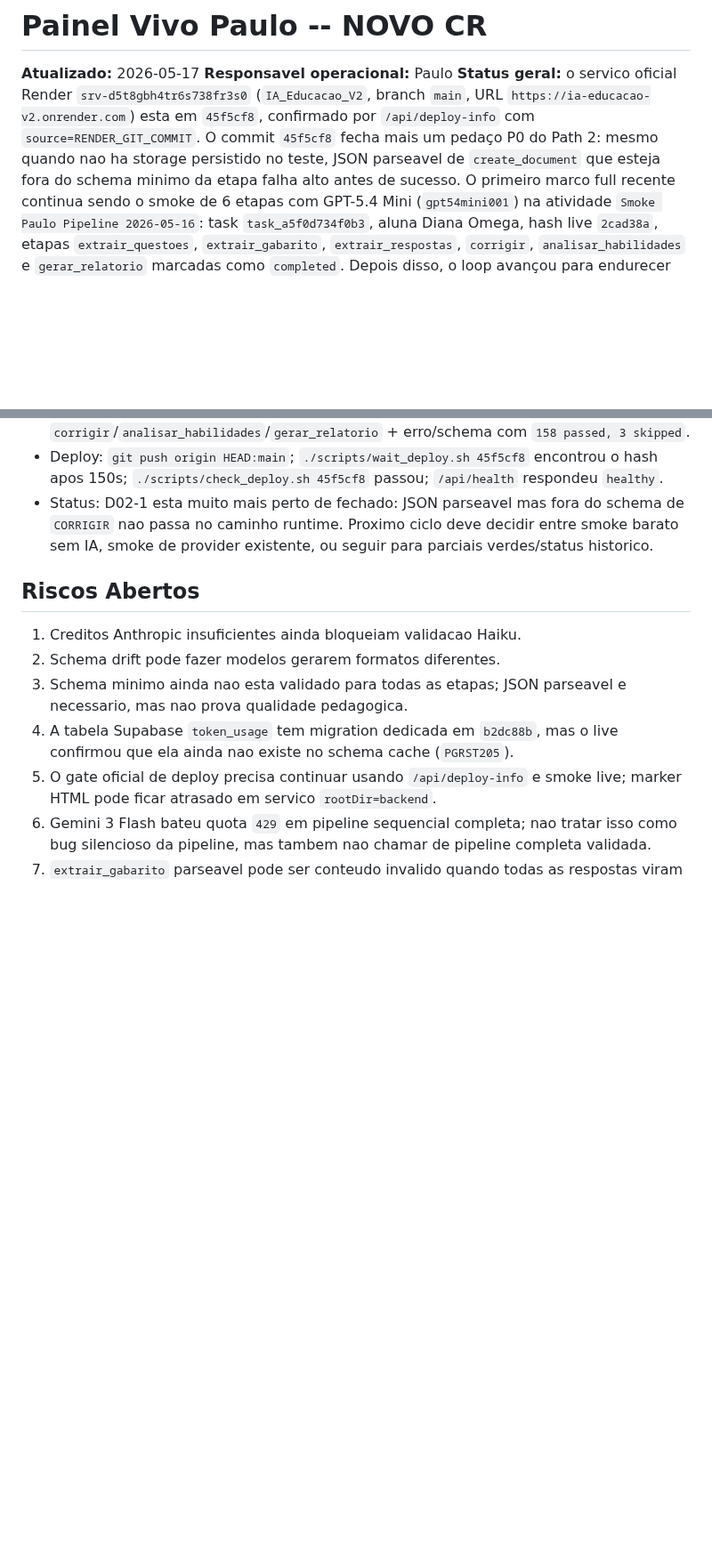
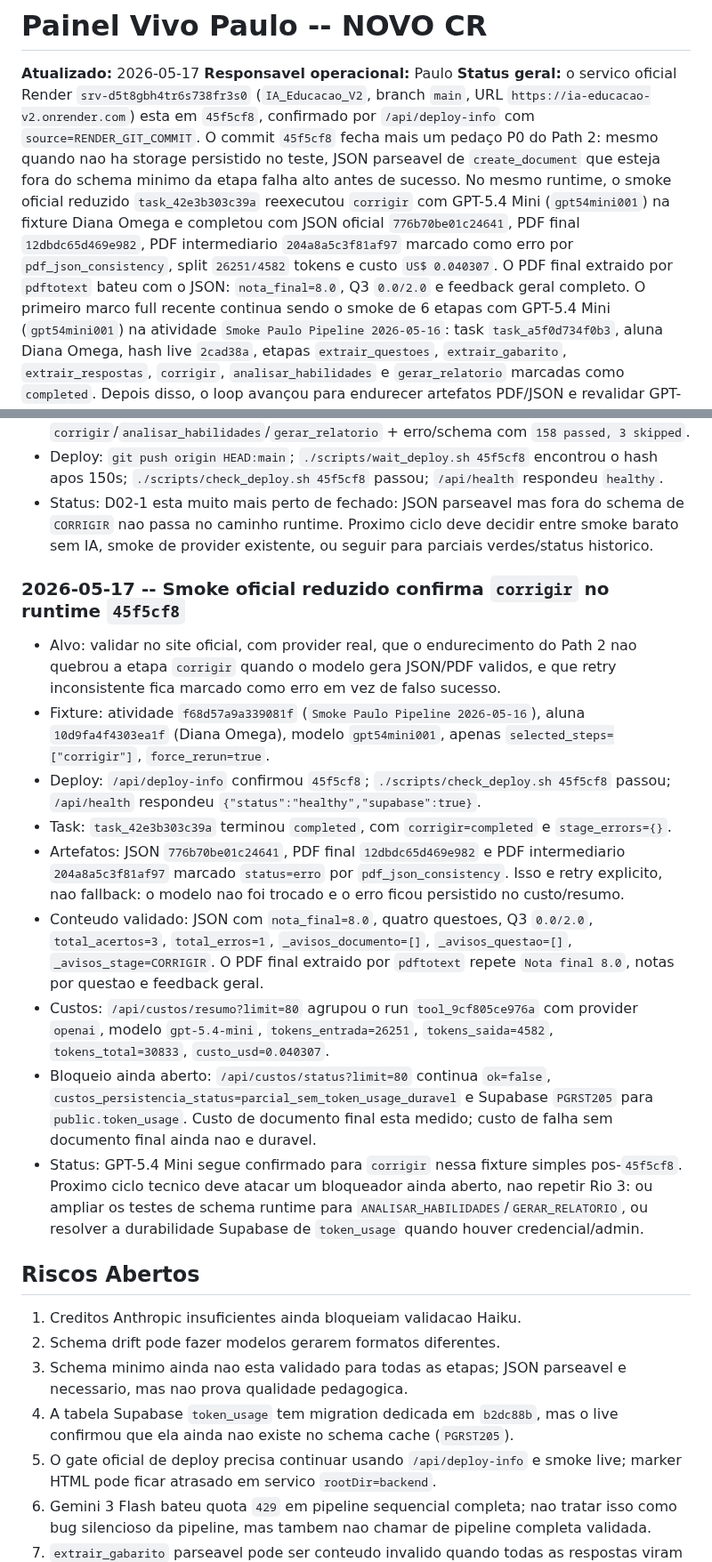
Before and after one commit to OttoBoop/IA_Educacao_V2, a Markdown page: docs/plano_pipeline/09_progresso_longo_prazo.md, 2 parts joined by grey strips. Shown at 89% size. Rendered like a GitHub page; blank space fills up the shorter version.

Commit message:
docs: record 45f5cf8 provider smoke

```diff
--- a/docs/plano_pipeline/09_progresso_longo_prazo.md
+++ b/docs/plano_pipeline/09_progresso_longo_prazo.md
@@ -8,7 +8,13 @@
 `/api/deploy-info` com `source=RENDER_GIT_COMMIT`. O commit `45f5cf8` fecha mais
 um pedaço P0 do Path 2: mesmo quando nao ha storage persistido no teste, JSON
 parseavel de `create_document` que esteja fora do schema minimo da etapa falha
-alto antes de sucesso. O primeiro marco full
+alto antes de sucesso. No mesmo runtime, o smoke oficial reduzido
+`task_42e3b303c39a` reexecutou `corrigir` com GPT-5.4 Mini (`gpt54mini001`) na
+fixture Diana Omega e completou com JSON oficial `776b70be01c24641`, PDF final
+`12dbdc65d469e982`, PDF intermediario `204a8a5c3f81af97` marcado como erro por
+`pdf_json_consistency`, split `26251/4582` tokens e custo `US$ 0.040307`. O PDF
+final extraido por `pdftotext` bateu com o JSON: `nota_final=8.0`, Q3
+`0.0/2.0` e feedback geral completo. O primeiro marco full
 recente continua sendo o smoke de 6 etapas com GPT-5.4 Mini (`gpt54mini001`) na
 atividade `Smoke Paulo Pipeline 2026-05-16`: task `task_a5f0d734f0b3`, aluna
 Diana Omega, hash live `2cad38a`, etapas `extrair_questoes`,
@@ -2122,6 +2128,41 @@ Critério de pronto: lista de limpeza segura e revisada.
   entre smoke barato sem IA, smoke de provider existente, ou seguir para parciais
   verdes/status historico.
 
+### 2026-05-17 -- Smoke oficial reduzido confirma `corrigir` no runtime `45f5cf8`
+
+- Alvo: validar no site oficial, com provider real, que o endurecimento do Path
+  2 nao quebrou a etapa `corrigir` quando o modelo gera JSON/PDF validos, e que
+  retry inconsistente fica marcado como erro em vez de falso sucesso.
+- Fixture: atividade `f68d57a9a339081f` (`Smoke Paulo Pipeline 2026-05-16`),
+  aluna `10d9fa4f4303ea1f` (Diana Omega), modelo `gpt54mini001`, apenas
+  `selected_steps=["corrigir"]`, `force_rerun=true`.
+- Deploy: `/api/deploy-info` confirmou `45f5cf8`;
+  `./scripts/check_deploy.sh 45f5cf8` passou; `/api/health` respondeu
+  `{"status":"healthy","supabase":true}`.
+- Task: `task_42e3b303c39a` terminou `completed`, com `corrigir=completed` e
+  `stage_errors={}`.
+- Artefatos: JSON `776b70be01c24641`, PDF final `12dbdc65d469e982` e PDF
+  intermediario `204a8a5c3f81af97` marcado `status=erro` por
+  `pdf_json_consistency`. Isso e retry explicito, nao fallback: o modelo nao foi
+  trocado e o erro ficou persistido no custo/resumo.
+- Conteudo validado: JSON com `nota_final=8.0`, quatro questoes, Q3 `0.0/2.0`,
+  `total_acertos=3`, `total_erros=1`, `_avisos_documento=[]`,
+  `_avisos_questao=[]`, `_avisos_stage=CORRIGIR`. O PDF final extraido por
+  `pdftotext` repete `Nota final 8.0`, notas por questao e feedback geral.
+- Custos: `/api/custos/resumo?limit=80` agrupou o run
+  `tool_9cf805ce976a` com provider `openai`, modelo `gpt-5.4-mini`,
+  `tokens_entrada=26251`, `tokens_saida=4582`, `tokens_total=30833`,
+  `custo_usd=0.040307`.
+- Bloqueio ainda aberto: `/api/custos/status?limit=80` continua `ok=false`,
+  `custos_persistencia_status=parcial_sem_token_usage_duravel` e Supabase
+  `PGRST205` para `public.token_usage`. Custo de documento final esta medido;
+  custo de falha sem documento final ainda nao e duravel.
+- Status: GPT-5.4 Mini segue confirmado para `corrigir` nessa fixture simples
+  pos-`45f5cf8`. Proximo ciclo tecnico deve atacar um bloqueador ainda aberto,
+  nao repetir Rio 3: ou ampliar os testes de schema runtime para
+  `ANALISAR_HABILIDADES`/`GERAR_RELATORIO`, ou resolver a durabilidade
+  Supabase de `token_usage` quando houver credencial/admin.
+
 ## Riscos Abertos
 
 1. Creditos Anthropic insuficientes ainda bloqueiam validacao Haiku.
```
Also changed, not shown: docs/plano_pipeline/12_matriz_provider_fase.md (+10 -5 lines), docs/plano_pipeline/14_auditoria_mestre_pipeline_custos_providers.md (+21 -7 lines).
